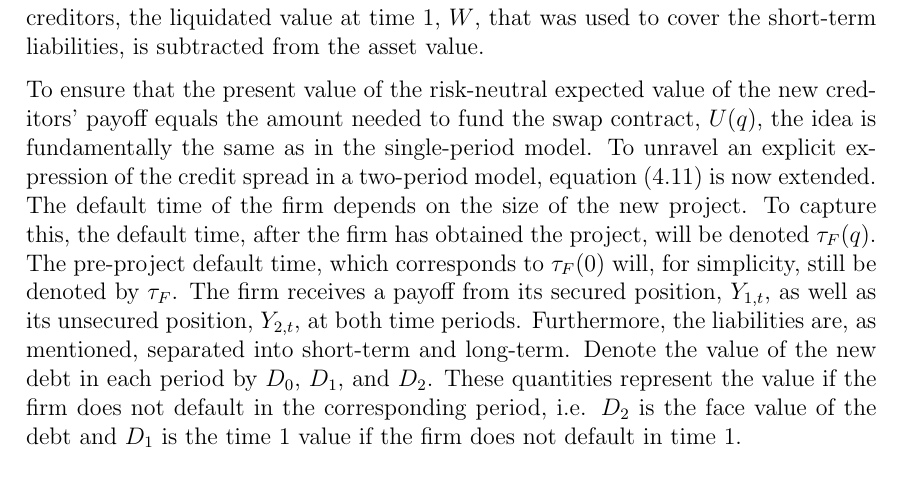
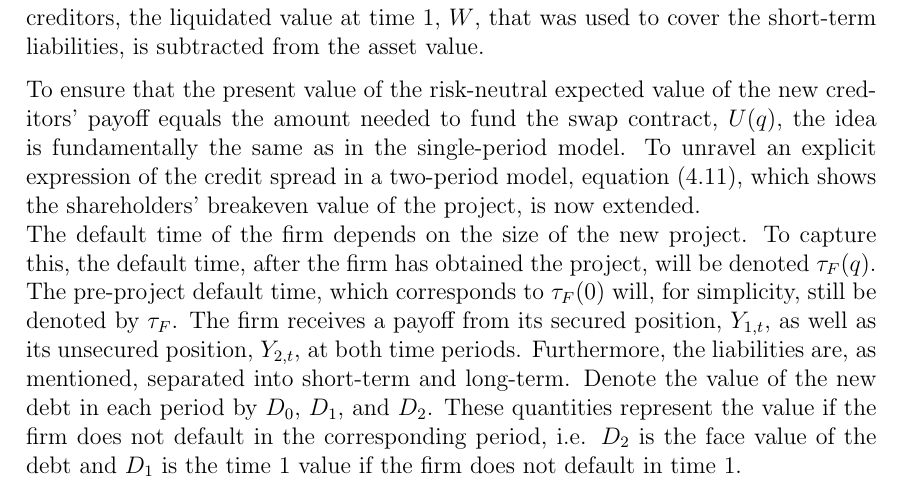
Before and after one commit to sebastianbaltser/master-thesis, a LaTeX thesis (thesis/main.tex, which reads thesis/content/body-matter/swap-contract/valuation-framework.tex): part of page 56 of 58, cut so that both start at the same text. Compiled offline with pdfLaTeX.

Commit message:
Fix sentence
Co-authored-by: Sebastian Baltser <52928866+sebastianbaltser@users.noreply.github.com>

```diff
--- a/thesis/content/body-matter/swap-contract/valuation-framework.tex
+++ b/thesis/content/body-matter/swap-contract/valuation-framework.tex
@@ -93,7 +93,7 @@
         To ensure that the present value of the risk-neutral expected value of the new creditors' payoff equals the amount needed to fund the swap contract, $U(q)$,
         the idea is fundamentally the same as in the single-period model.
         To unravel an explicit expression of the credit spread in a two-period model,
-        \cref{eqn:new-creditors-breakeven} is now extended.
+        \cref{eqn:new-creditors-breakeven}, which shows the shareholders' breakeven value of the project, is now extended.
         \\
         The default time of the firm depends on the size of the new project.
         To capture this, the default time, after the firm has obtained the project,
```
